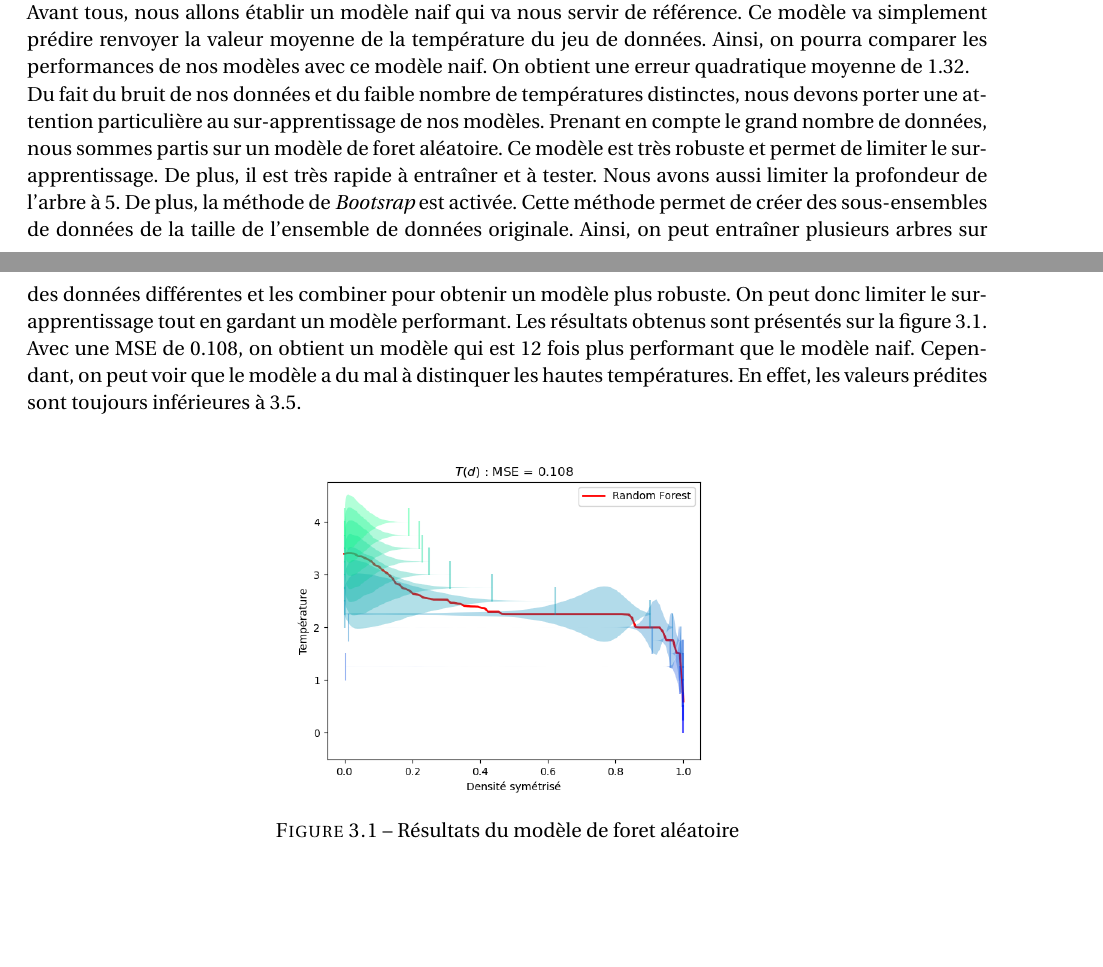
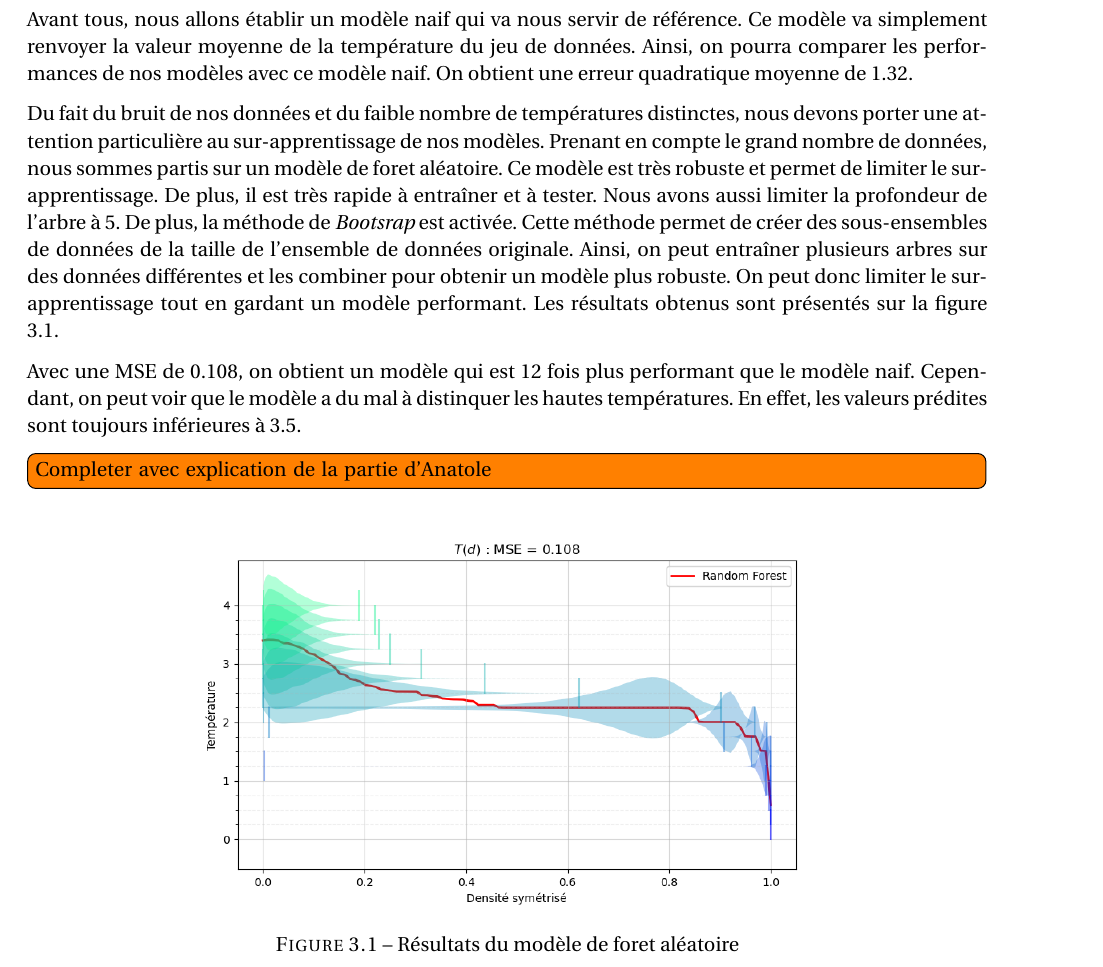
Before and after one commit to ma2this510/Ising-Model_IA_M1, a LaTeX document (Rapport/main.tex): two parts of pages 3 and 4 of 4 before the commit and part of page 4 of 4 after it, the two joined at a grey line, cut so that both start at the same text, the shorter picture padded with empty space. Compiled offline with pdfLaTeX.

Commit message:
Change graph, update vspace and remove incorrect word

```diff
--- a/Rapport/main.tex
+++ b/Rapport/main.tex
@@ -19,7 +19,7 @@
 %	PACKAGES AND OTHER DOCUMENT CONFIGURATIONS
 %----------------------------------------------------------------------------------------
 
-\documentclass[11pt]{scrartcl} % Font size
+\documentclass[11pt, parskip=half]{scrartcl} % Font size
 
 \input{structure.tex} % Include the file specifying the document structure and custom commands
 \geometry{a4paper, margin=0.8in}
@@ -116,18 +117,19 @@ Finalement, certains modèles seront plus réceptifs à des données présentée
 \subsection{Analyse par la magnétisation}
 Notre première approche de ce problème est de considérer la magnétisation comme une fonction de la température. Cette approche nous permet de réduire grandement la complexité du problème. En effet, nous n'avons plus qu'une seule variable à considérer : l'état moyen des spins. Dans cette partie, nous allons donc essayer de prédire la température à partir de la magnétisation. Il suffit ensuite de comparer la valeur prédite à la valeur de la température critique pour déterminer la phase du système.
 
-Avant tous, nous allons établir un modèle naif qui va nous servir de référence. Ce modèle va simplement prédire renvoyer la valeur moyenne de la température du jeu de données. Ainsi, on pourra comparer les performances de nos modèles avec ce modèle naif. On obtient une erreur quadratique moyenne de $1.32$.
+Avant tous, nous allons établir un modèle naif qui va nous servir de référence. Ce modèle va simplement renvoyer la valeur moyenne de la température du jeu de données. Ainsi, on pourra comparer les performances de nos modèles avec ce modèle naif. On obtient une erreur quadratique moyenne de $1.32$.
 
 Du fait du bruit de nos données et du faible nombre de températures distinctes, nous devons porter une attention particulière au sur-apprentissage de nos modèles.
 Prenant en compte le grand nombre de données, nous sommes partis sur un modèle de foret aléatoire. Ce modèle est très robuste et permet de limiter le sur-apprentissage. De plus, il est très rapide à entraîner et à tester.
 Nous avons aussi limiter la profondeur de l'arbre à 5. De plus, la méthode de \textit{Bootsrap} est activée. Cette méthode permet de créer des sous-ensembles de données de la taille de l'ensemble de données originale. Ainsi, on peut entraîner plusieurs arbres sur des données différentes et les combiner pour obtenir un modèle plus robuste.
 On peut donc limiter le sur-apprentissage tout en gardant un modèle performant. Les résultats obtenus sont présentés sur la figure \ref{fig:forest}.
+
 Avec une MSE de $0.108$, on obtient un modèle qui est $12$ fois plus performant que le modèle naif. Cependant, on peut voir que le modèle a du mal à distinquer les hautes températures. En effet, les valeurs prédites sont toujours inférieures à $3.5$.
-
+\todo[inline]{Completer avec explication de la partie d'Anatole}
 
 \begin{figure}[h]
 	\centering
-	\includegraphics[width=0.5\linewidth]{./figures/forest.png}
+	\includegraphics[width=0.75\linewidth]{./figures/forest.png}
 	\caption{Résultats du modèle de foret aléatoire}
 	\label{fig:forest}
 \end{figure}
```
Also changed, not shown: Rapport/figures/forest.png, Rapport/main.pdf, Rapport/main.tex (1 more changed lines), 1 other file.
